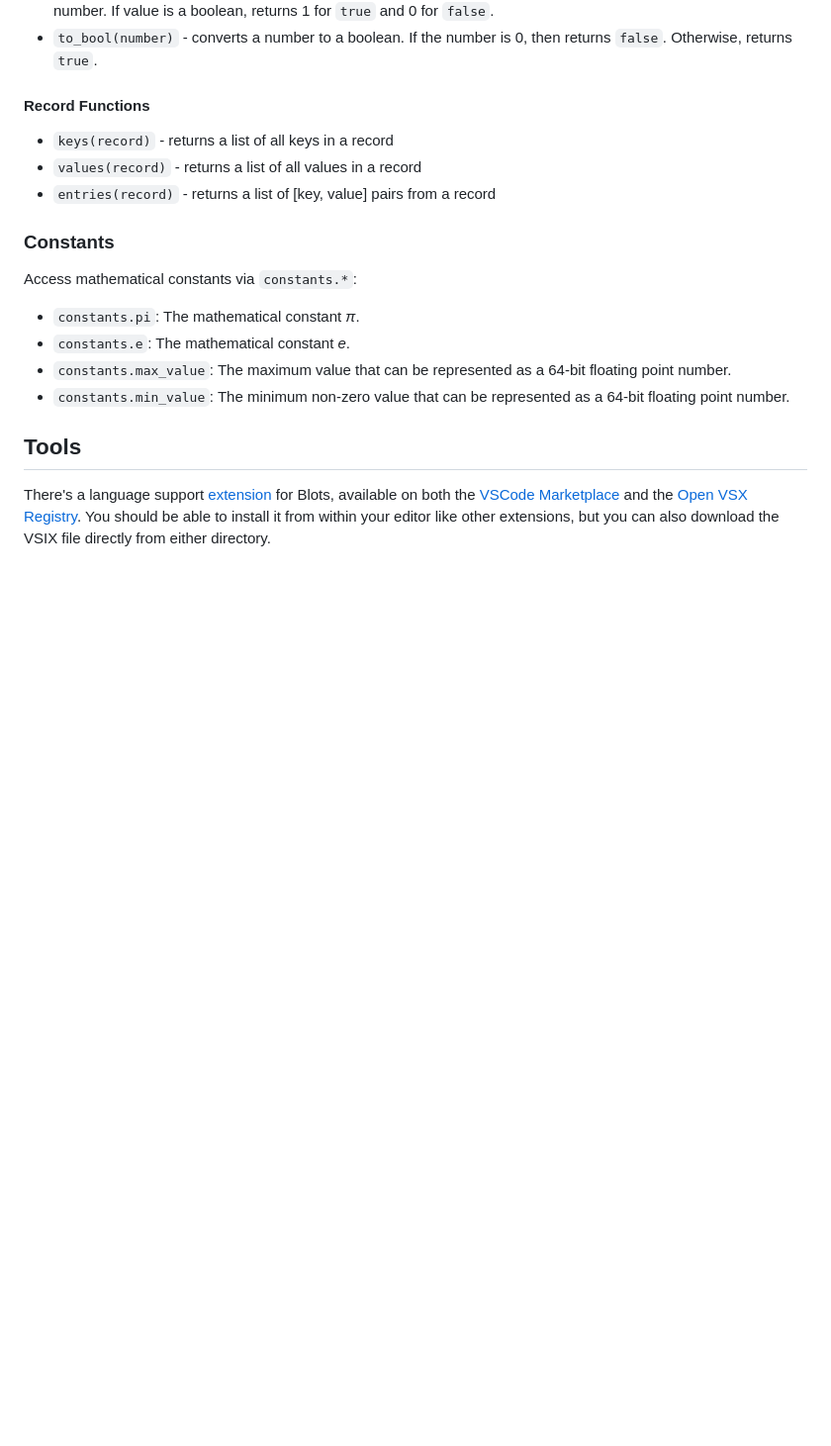
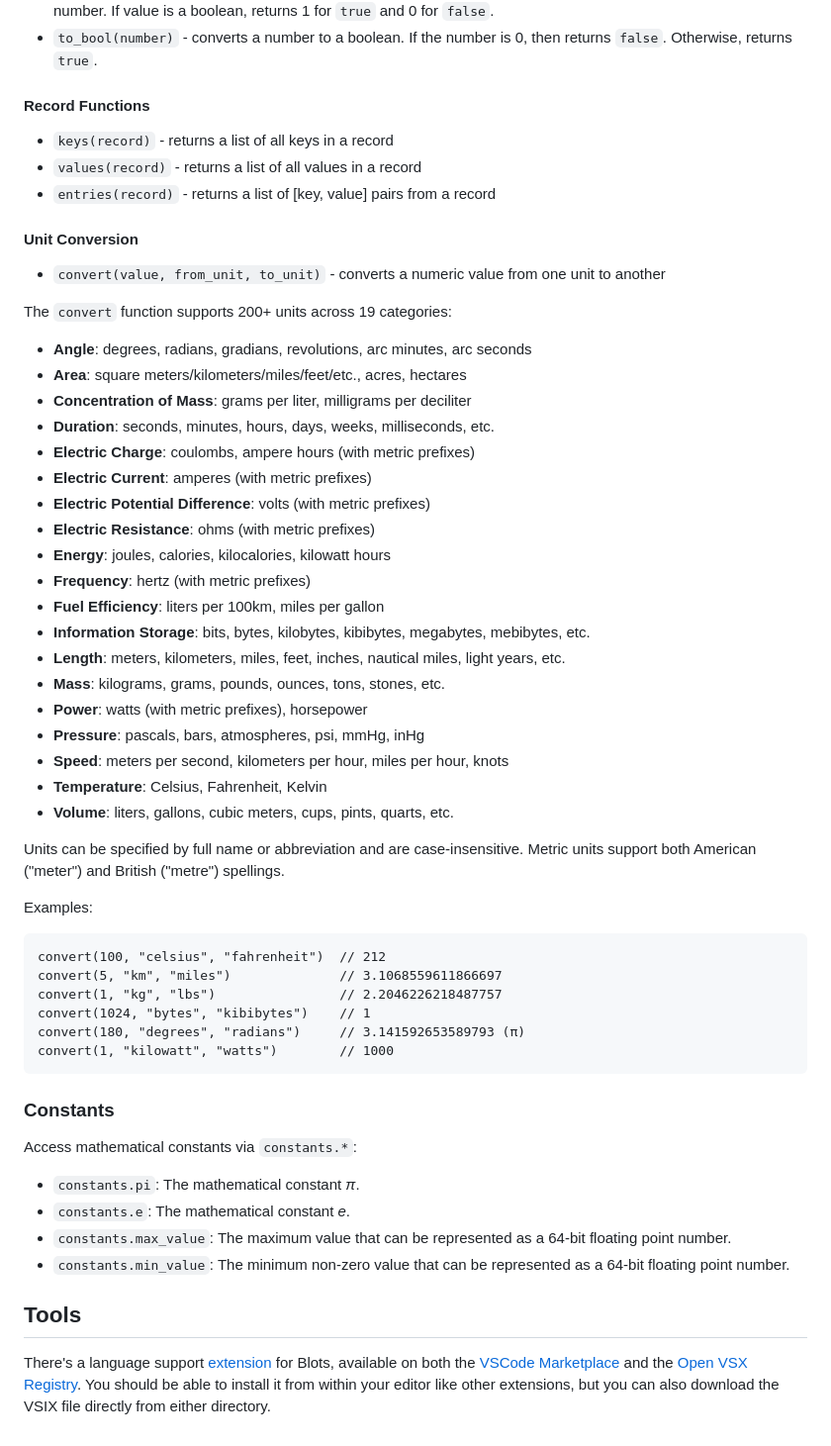
Before and after one commit to paul-russo/blots-lang, a Markdown page: README.md, the part around the change. Shown at 99% size. GitHub-like rendering; blank space fills up the shorter version.

Commit message:
Update readme for convert function

````diff
--- a/README.md
+++ b/README.md
@@ -350,6 +350,42 @@ x = 42 // This is also a comment
 - `values(record)` - returns a list of all values in a record
 - `entries(record)` - returns a list of [key, value] pairs from a record
 
+#### Unit Conversion
+- `convert(value, from_unit, to_unit)` - converts a numeric value from one unit to another
+
+The `convert` function supports 200+ units across 19 categories:
+- **Angle**: degrees, radians, gradians, revolutions, arc minutes, arc seconds
+- **Area**: square meters/kilometers/miles/feet/etc., acres, hectares
+- **Concentration of Mass**: grams per liter, milligrams per deciliter
+- **Duration**: seconds, minutes, hours, days, weeks, milliseconds, etc.
+- **Electric Charge**: coulombs, ampere hours (with metric prefixes)
+- **Electric Current**: amperes (with metric prefixes)
+- **Electric Potential Difference**: volts (with metric prefixes)
+- **Electric Resistance**: ohms (with metric prefixes)
+- **Energy**: joules, calories, kilocalories, kilowatt hours
+- **Frequency**: hertz (with metric prefixes)
+- **Fuel Efficiency**: liters per 100km, miles per gallon
+- **Information Storage**: bits, bytes, kilobytes, kibibytes, megabytes, mebibytes, etc.
+- **Length**: meters, kilometers, miles, feet, inches, nautical miles, light years, etc.
+- **Mass**: kilograms, grams, pounds, ounces, tons, stones, etc.
+- **Power**: watts (with metric prefixes), horsepower
+- **Pressure**: pascals, bars, atmospheres, psi, mmHg, inHg
+- **Speed**: meters per second, kilometers per hour, miles per hour, knots
+- **Temperature**: Celsius, Fahrenheit, Kelvin
+- **Volume**: liters, gallons, cubic meters, cups, pints, quarts, etc.
+
+Units can be specified by full name or abbreviation and are case-insensitive. Metric units support both American ("meter") and British ("metre") spellings.
+
+Examples:
+```blots
+convert(100, "celsius", "fahrenheit")  // 212
+convert(5, "km", "miles")              // 3.1068559611866697
+convert(1, "kg", "lbs")                // 2.2046226218487757
+convert(1024, "bytes", "kibibytes")    // 1
+convert(180, "degrees", "radians")     // 3.141592653589793 (π)
+convert(1, "kilowatt", "watts")        // 1000
+```
+
 ### Constants
 
 Access mathematical constants via `constants.*`:
````
Also changed, not shown: blots/README.md (+36 -0 lines).
